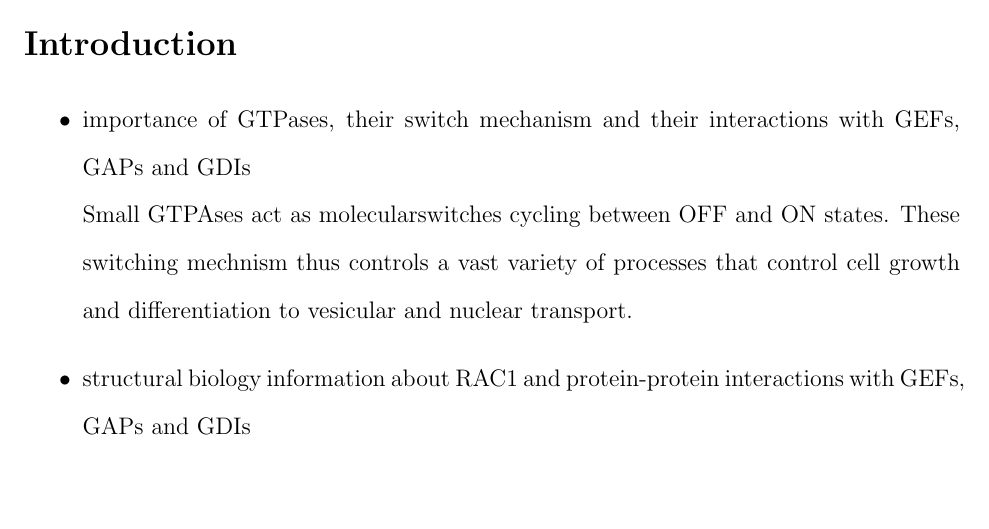
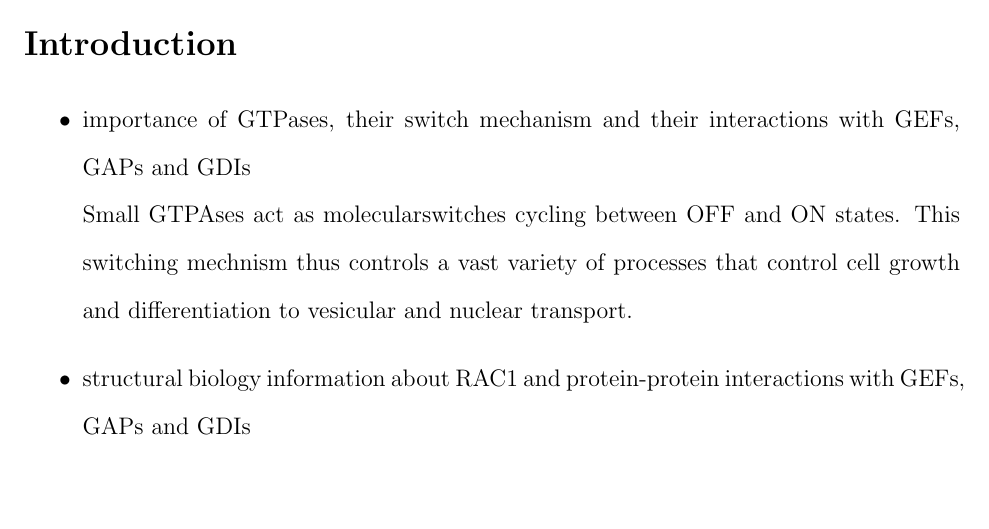
Before and after one commit to elvismartis/ORBIT-RAC1, a LaTeX paper (Cryptic Pocket Detection in RAC1.tex): part of page 1 of 5, cut so that both start at the same text. Compiled offline with pdfLaTeX.

Commit message:
small changes

```diff
--- a/Cryptic Pocket Detection in RAC1.tex
+++ b/Cryptic Pocket Detection in RAC1.tex
@@ -116,7 +116,7 @@ separate page at the end of the document.
 \section{Introduction}
 \begin{itemize}
     \item importance of GTPases, their switch mechanism and their interactions with GEFs, GAPs and GDIs \\
-    Small GTPAses act as molecularswitches cycling between OFF and ON states. These switching mechnism thus
+    Small GTPAses act as molecularswitches cycling between OFF and ON states. This switching mechnism thus
     controls a vast variety of processes that control cell growth and differentiation to vesicular and nuclear transport.
 
     \item structural biology information about RAC1 and protein-protein interactions with GEFs, GAPs and GDIs \\
```
Also changed, not shown: Cryptic Pocket Detection in RAC1.pdf, 3 other files.
